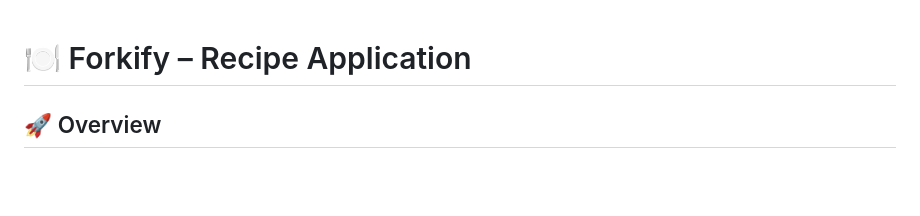
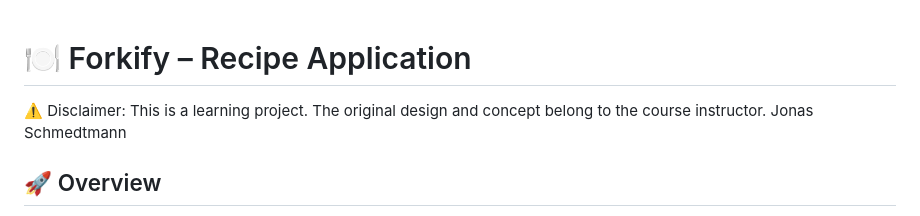
Before and after one commit to yashodipdeore/Forkify, a Markdown page: README.md, the part around the change. Rendered like a GitHub page; blank space fills up the shorter version.

Commit message:
Add disclaimer to README
Added a disclaimer about the project's origin and purpose.

```diff
--- a/README.md
+++ b/README.md
@@ -1,4 +1,8 @@
 # 🍽️ Forkify – Recipe Application
+
+⚠️ Disclaimer:
+This is a learning project. The original design and concept belong to the course instructor.
+Jonas Schmedtmann
 
 ## 🚀 Overview
 
```
